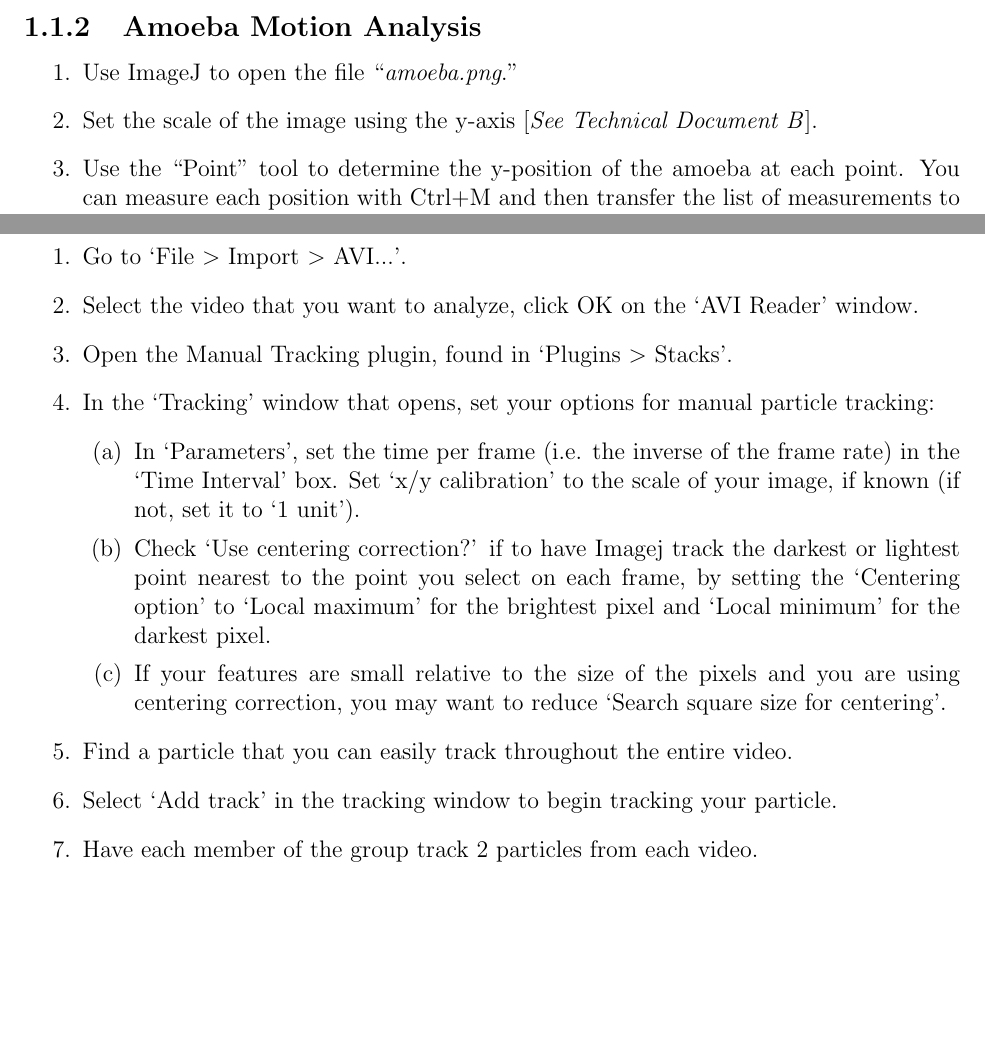
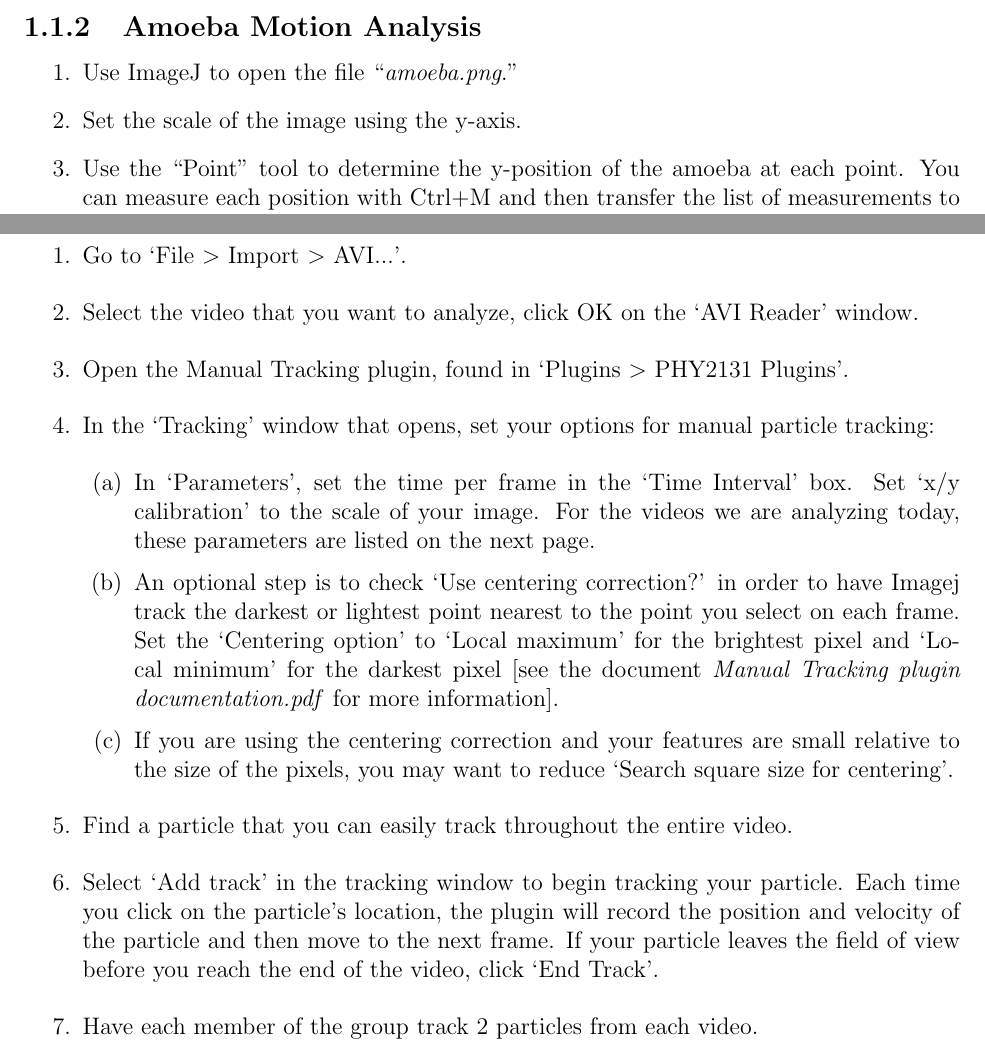
Before and after one commit to edwardlk/2131v2-Manual, a LaTeX thesis (main.tex, which reads lab01.tex): two parts of pages 14 and 15 of 66, joined at a grey line, cut so that both start at the same text, the shorter picture padded with empty space. Compiled offline with pdfLaTeX.

Commit message:
lab 1.2 clarify manual tracking steps

```diff
--- a/lab01.tex
+++ b/lab01.tex
@@ -38,7 +38,7 @@ Remember, your TA is here to help you with equipment and Excel, but the physics
 \item Use ImageJ to open the file ``\textit{amoeba.png}.''
 %\item \textit{Optional:} Adjust the origin of the graph.
 %Use the ``Point'' tool to find the x and y pixels of the origin, and input those values into the origin box under ``Image $>$ Properties.''
-\item Set the scale of the image using the y-axis [\textit{See Technical Document B}].
+\item Set the scale of the image using the y-axis.
 \item Use the ``Point'' tool to determine the y-position of the amoeba at each point.
 You can measure each position with Ctrl+M and then transfer the list of measurements to Excel by right-clicking the list of measurements.
 \item Using your y-position measurements and the given imaging interval, calculate the velocity and the acceleration of the amoeba at each point.
@@ -79,15 +79,15 @@ Take notes for the future if you are worried that you will forget.
 \begin{enumerate}
 \item Go to `File $>$ Import $>$ AVI...'.
 \item Select the video that you want to analyze, click OK on the `AVI Reader' window.
-\item Open the Manual Tracking plugin, found in `Plugins $>$ Stacks'.
+\item Open the Manual Tracking plugin, found in `Plugins $>$ PHY2131 Plugins'.
 \item In the `Tracking' window that opens, set your options for manual particle tracking:
 	\begin{enumerate}
-	\item In `Parameters', set the time per frame (i.e. the inverse of the frame rate) in the `Time Interval' box. Set `x/y calibration' to the scale of your image, if known (if not, set it to `1 unit').
-	\item Check `Use centering correction?' if to have Imagej track the darkest or lightest point nearest to the point you select on each frame, by setting the `Centering option' to `Local maximum' for the brightest pixel and `Local minimum' for the darkest pixel.
-	\item If your features are small relative to the size of the pixels and you are using centering correction, you may want to reduce `Search square size for centering'.
+	\item In `Parameters', set the time per frame in the `Time Interval' box. Set `x/y calibration' to the scale of your image. For the videos we are analyzing today, these parameters are listed on the next page.
+	\item An optional step is to check `Use centering correction?' in order to have Imagej track the darkest or lightest point nearest to the point you select on each frame. Set the `Centering option' to `Local maximum' for the brightest pixel and `Local minimum' for the darkest pixel [see the document \textit{Manual Tracking plugin documentation.pdf} for more information].
+	\item If you are using the centering correction and your features are small relative to the size of the pixels, you may want to reduce `Search square size for centering'.
 	\end{enumerate}
 \item Find a particle that you can easily track throughout the entire video.
-\item Select `Add track' in the tracking window to begin tracking your particle.
+\item Select `Add track' in the tracking window to begin tracking your particle. Each time you click on the particle's location, the plugin will record the position and velocity of the particle and then move to the next frame. If your particle leaves the field of view before you reach the end of the video, click `End Track'.
 \item Have each member of the group track 2 particles from each video.
 \item Don't forget to save your measurements.
 \end{enumerate}
```
